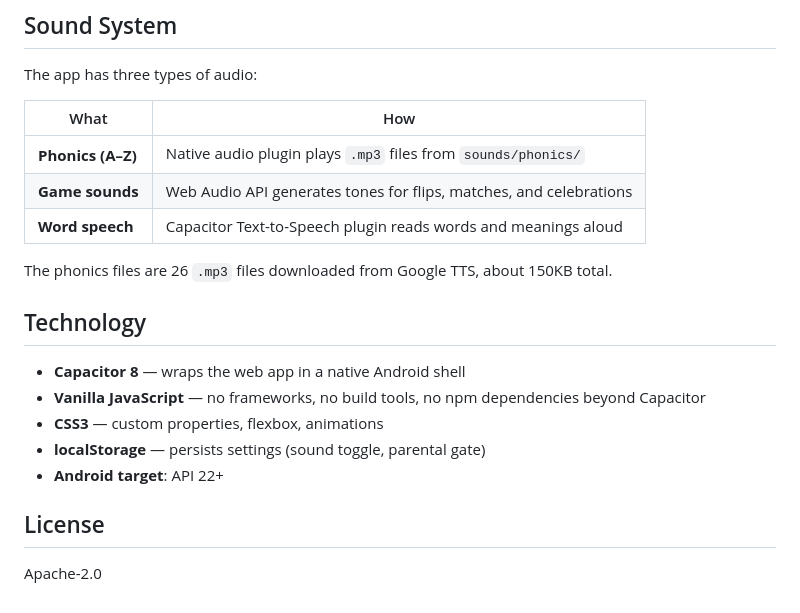
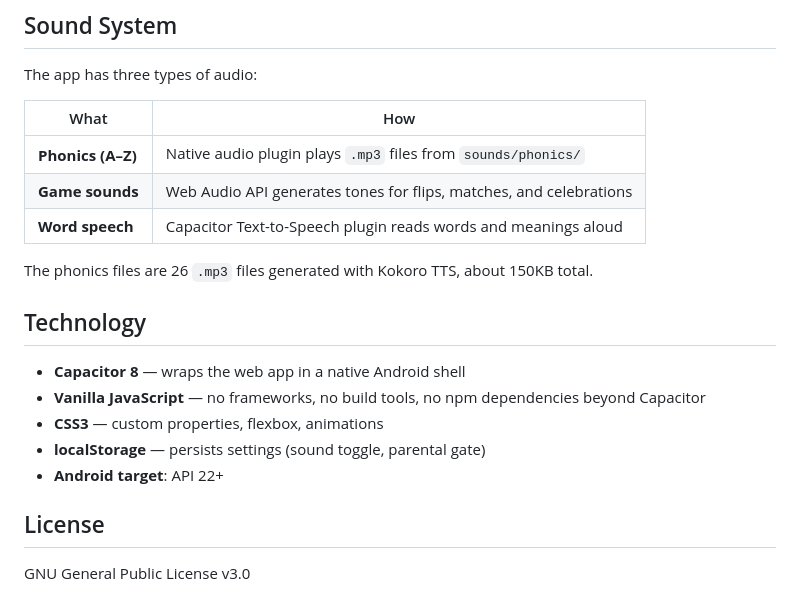
Before and after one commit to alexjyong/testrepo, a Markdown page: README.md, the part around the change. Rendered like a GitHub page.

```diff
--- a/README.md
+++ b/README.md
@@ -105,7 +105,7 @@ The app has three types of audio:
 | **Game sounds** | Web Audio API generates tones for flips, matches, and celebrations |
 | **Word speech** | Capacitor Text-to-Speech plugin reads words and meanings aloud |
 
-The phonics files are 26 `.mp3` files downloaded from Google TTS, about 150KB total.
+The phonics files are 26 `.mp3` files generated with Kokoro TTS, about 150KB total.
 
 ## Technology
 
@@ -117,4 +117,4 @@ The phonics files are 26 `.mp3` files downloaded from Google TTS, about 150KB to
 
 ## License
 
-Apache-2.0
+GNU General Public License v3.0
```
